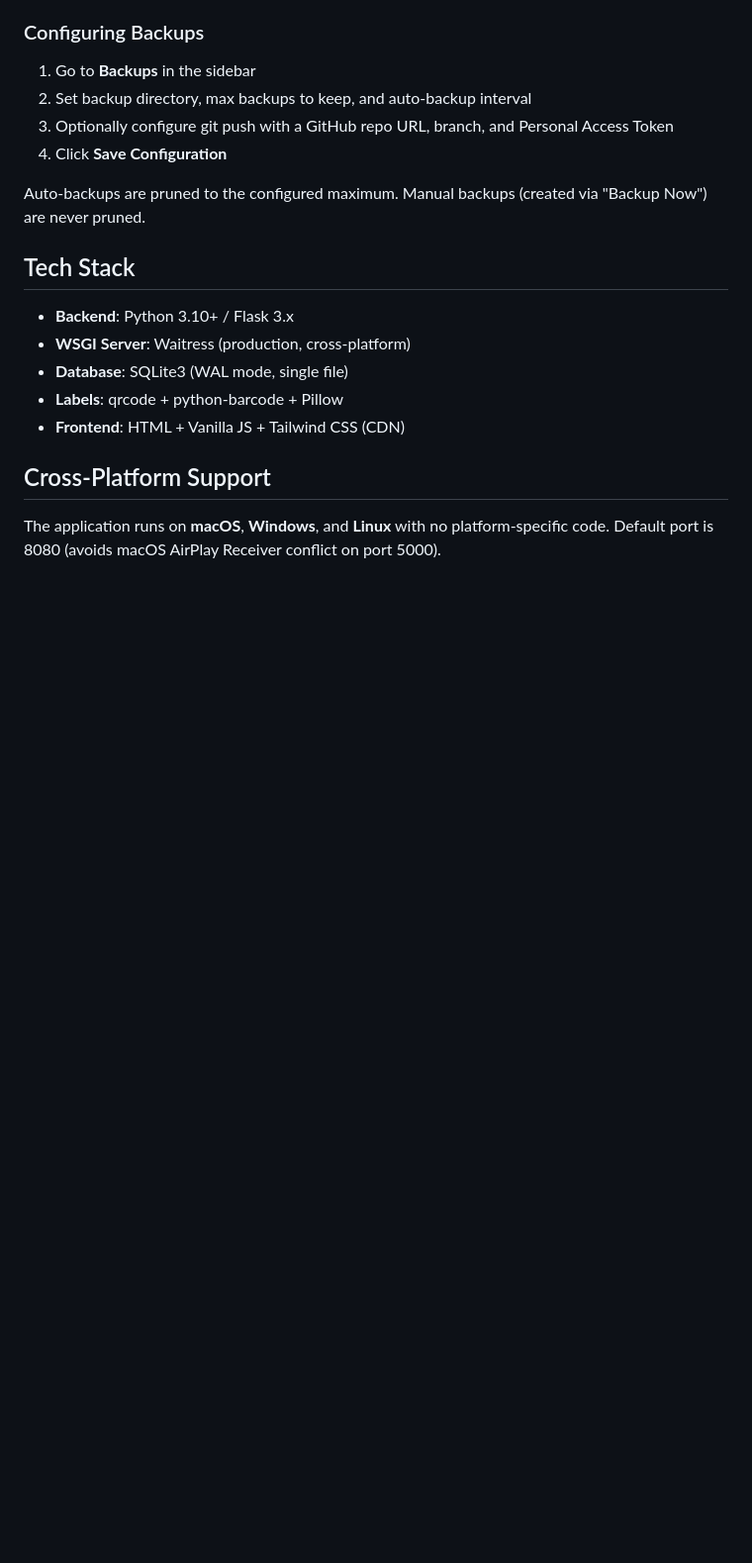
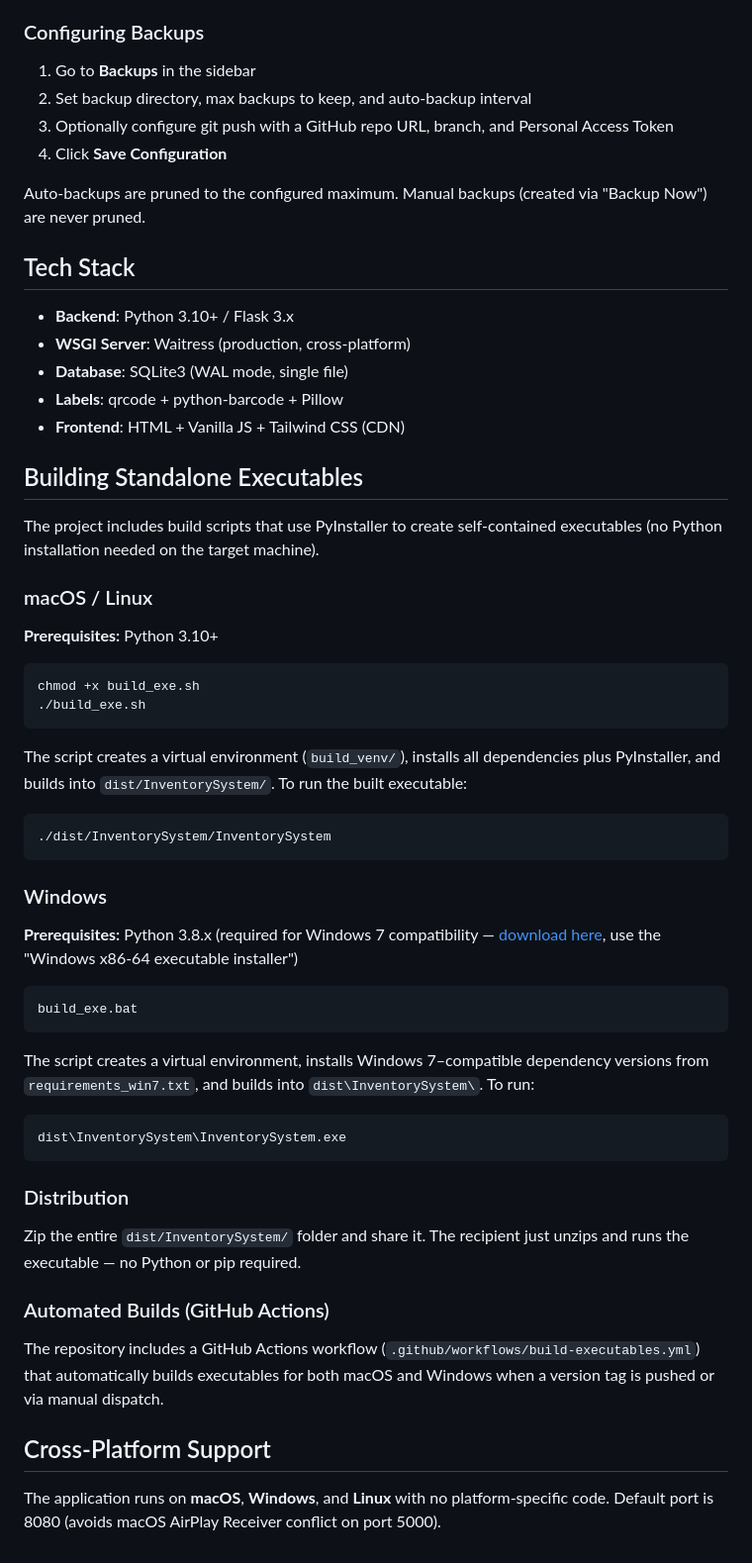
Before and after one commit to jgaweda/Inventory-Management, a Markdown page: README.md, the part around the change. Shown at 99% size. Rendered like a GitHub page; blank space fills up the shorter version.

Commit message:
Add executable build instructions to README
Document how to use build_exe.sh (macOS/Linux) and build_exe.bat (Windows)
to create standalone executables, including prerequisites and distribution.

https://claude.ai/code/session_01HqEiuPxJPvgpErhm97xCjH

````diff
--- a/README.md
+++ b/README.md
@@ -88,6 +88,47 @@ Auto-backups are pruned to the configured maximum. Manual backups (created via "
 - **Labels**: qrcode + python-barcode + Pillow
 - **Frontend**: HTML + Vanilla JS + Tailwind CSS (CDN)
 
+## Building Standalone Executables
+
+The project includes build scripts that use PyInstaller to create self-contained executables (no Python installation needed on the target machine).
+
+### macOS / Linux
+
+**Prerequisites:** Python 3.10+
+
+```bash
+chmod +x build_exe.sh
+./build_exe.sh
+```
+
+The script creates a virtual environment (`build_venv/`), installs all dependencies plus PyInstaller, and builds into `dist/InventorySystem/`. To run the built executable:
+
+```bash
+./dist/InventorySystem/InventorySystem
+```
+
+### Windows
+
+**Prerequisites:** Python 3.8.x (required for Windows 7 compatibility — [download here](https://www.python.org/downloads/release/python-3819/), use the "Windows x86-64 executable installer")
+
+```cmd
+build_exe.bat
+```
+
+The script creates a virtual environment, installs Windows 7–compatible dependency versions from `requirements_win7.txt`, and builds into `dist\InventorySystem\`. To run:
+
+```cmd
+dist\InventorySystem\InventorySystem.exe
+```
+
+### Distribution
+
+Zip the entire `dist/InventorySystem/` folder and share it. The recipient just unzips and runs the executable — no Python or pip required.
+
+### Automated Builds (GitHub Actions)
+
+The repository includes a GitHub Actions workflow (`.github/workflows/build-executables.yml`) that automatically builds executables for both macOS and Windows when a version tag is pushed or via manual dispatch.
+
 ## Cross-Platform Support
 
 The application runs on **macOS**, **Windows**, and **Linux** with no platform-specific code. Default port is 8080 (avoids macOS AirPlay Receiver conflict on port 5000).
````
